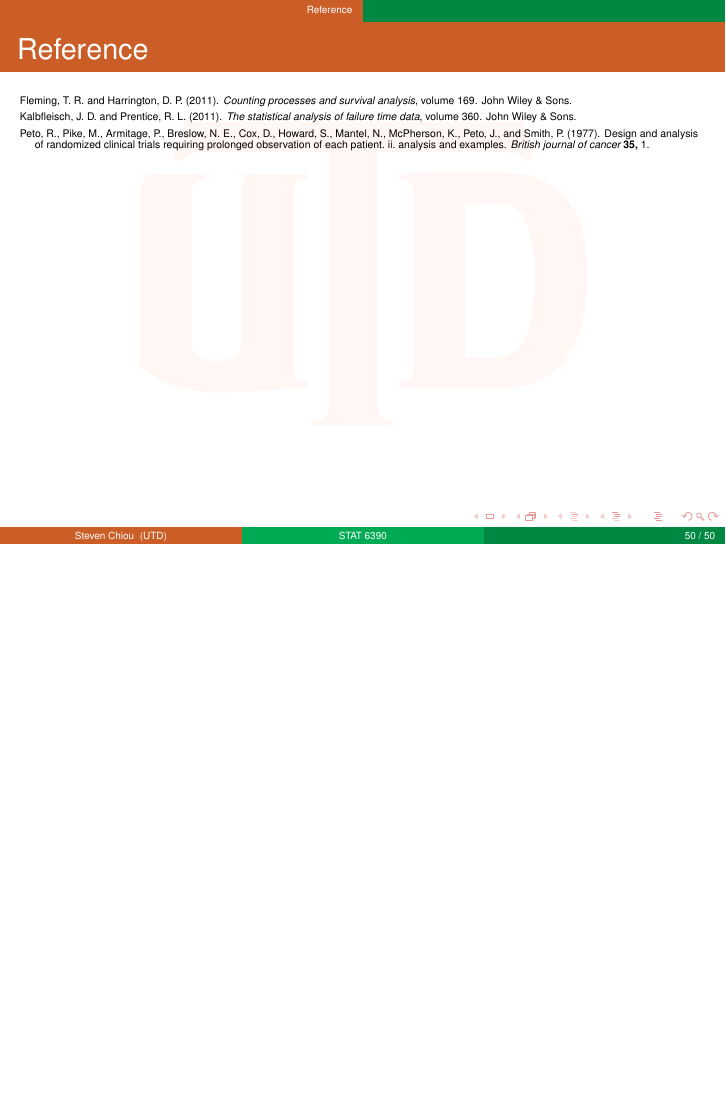
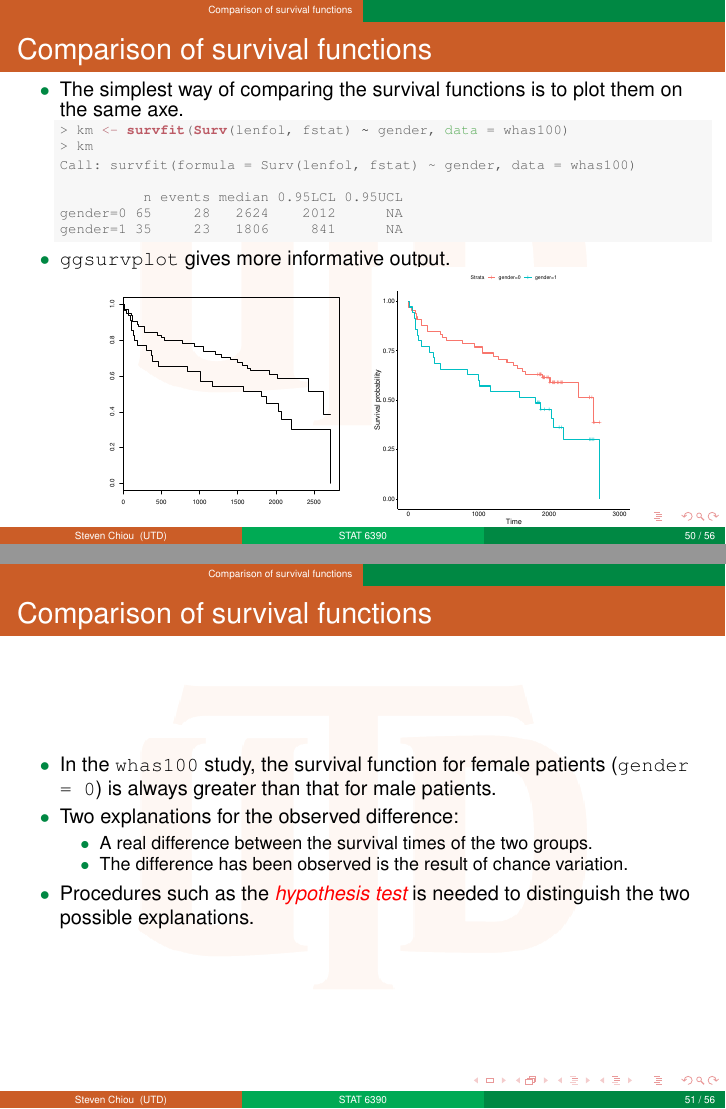
Before and after one commit to zxynj/stat6390, LaTeX slides (notes/note2.tex): page 50 of 50 before the commit and pages 50 and 51 of 56 after it, the two joined at a grey line, the shorter picture padded with empty space. The pictures show the PDF file notes/note2.pdf that the author committed with the source.

Commit message:
Added background on hypothesis test

```diff
--- a/notes/note2.tex
+++ b/notes/note2.tex
@@ -1106,3 +1106,53 @@ Call: survfit(formula = Surv(lenfol, fstat) ~ 1, data = whas100[81:100,
   \end{itemize}
 \end{frame}
 
+\section{Comparison of survival functions}
+\begin{frame}[fragile]
+  \frametitle{Comparison of survival functions}
+  \begin{itemize}
+  \item The simplest way of comparing the survival functions is to plot them on the same axe.
+\begin{knitrout}\scriptsize
+\definecolor{shadecolor}{rgb}{0.969, 0.969, 0.969}\color{fgcolor}\begin{kframe}
+\begin{alltt}
+\hlstd{> }\hlstd{km} \hlkwb{<-} \hlkwd{survfit}\hlstd{(}\hlkwd{Surv}\hlstd{(lenfol, fstat)} \hlopt{~} \hlstd{gender,} \hlkwc{data} \hlstd{= whas100)}
+\hlstd{> }\hlstd{km}
+\end{alltt}
+\begin{verbatim}
+Call: survfit(formula = Surv(lenfol, fstat) ~ gender, data = whas100)
+
+          n events median 0.95LCL 0.95UCL
+gender=0 65     28   2624    2012      NA
+gender=1 35     23   1806     841      NA
+\end{verbatim}
+\end{kframe}
+\end{knitrout}
+  \item \code{ggsurvplot} gives more informative output.
+  \end{itemize} \vspace{-.32cm}
+  \begin{center}
+    \includegraphics[scale = .26]{km-gender1}\hspace{.2cm}
+    \includegraphics[scale = .26]{km-gender2}
+  \end{center}
+\end{frame}
+
+\begin{frame}
+  \frametitle{Comparison of survival functions}
+  \begin{itemize}
+  \item In the \code{whas100} study,
+    the survival function for female patients (\code{gender = 0}) is always greater than
+    that for male patients.
+  \item Two explanations for the observed difference:
+    \begin{itemize}
+    \item A real difference between the survival times of the two groups.
+    \item The difference has been observed is the result of chance variation.
+    \end{itemize}
+  \item Procedures such as the \empr{hypothesis test} is needed to distinguish
+    the two possible explanations.
+  \end{itemize}
+\end{frame}
+
+\begin{frame}
+  \frametitle{Hypothesis testing}
+  \begin{itemize}
+  \item As the hypothesis tests commonly encountered,
+    the testing procedure here consists of the following major steps:
+    \begin{enumerate}
@@ -1108,0 +1170 @@ Call: survfit(formula = Surv(lenfol, fstat) ~ 1, data = whas100[81:100,
+  \begin{itemize}
@@ -1108,0 +1177,2 @@ Call: survfit(formula = Surv(lenfol, fstat) ~ 1, data = whas100[81:100,
+  \end{itemize}
+\end{frame}
```
Also changed, not shown: notes/figure/km-gender1.pdf (added), notes/figure/km-gender2.pdf (added), notes/note2.pdf, notes/note2.tex (34 more changed lines), 2 other files.
